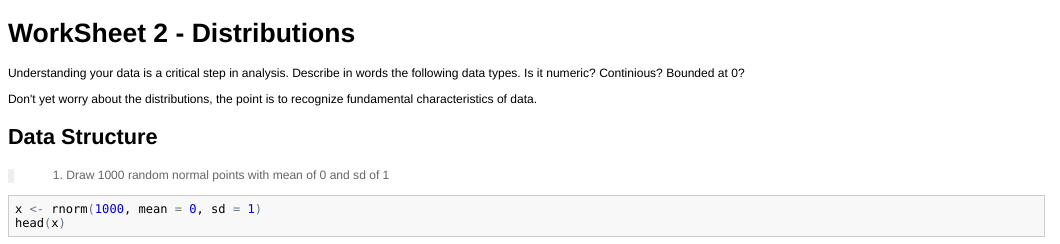
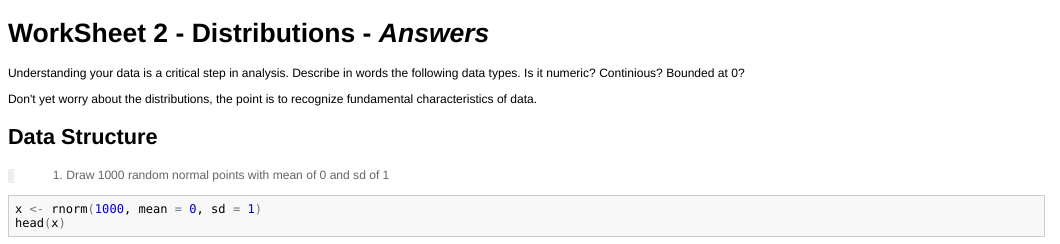
Before and after one commit to AnestisTouloumis/IntroR, an R Markdown document (02-Probability/Worksheet2Answers.Rmd): the page in a window 1100 px wide, from its top. The pictures show the output file 02-Probability/Worksheet2Answers.html that the author committed with the source, opened offline.

```diff
--- a/02-Probability/Worksheet2Answers.Rmd
+++ b/02-Probability/Worksheet2Answers.Rmd
@@ -1,4 +1,4 @@
-WorkSheet 2 - Distributions
+WorkSheet 2 - Distributions - *Answers*
 ========================================================
 
 Understanding your data is a critical step in analysis. Describe in words the following data types. Is it numeric? Continious? Bounded at 0?
```
Also changed, not shown: 02-Probability/Worksheet2.html, 02-Probability/Worksheet2.md, 02-Probability/Worksheet2Answers.html, 02-Probability/Worksheet2Answers.md, 02-Probability/figure/unnamed-chunk-1.png (added), 02-Probability/figure/unnamed-chunk-41.png (added), 02-Probability/figure/unnamed-chunk-42.png (added), 02-Probability/figure/unnamed-chunk-43.png (added), 02-Probability/figure/unnamed-chunk-5.png (added), 02-Probability/figure/unnamed-chunk-6.png (added), 02-Probability/figure/unnamed-chunk-7.png (added), 02-Probability/figure/unnamed-chunk-8.png (added), 02-Probability/figure/unnamed-chunk-9.png (added).
